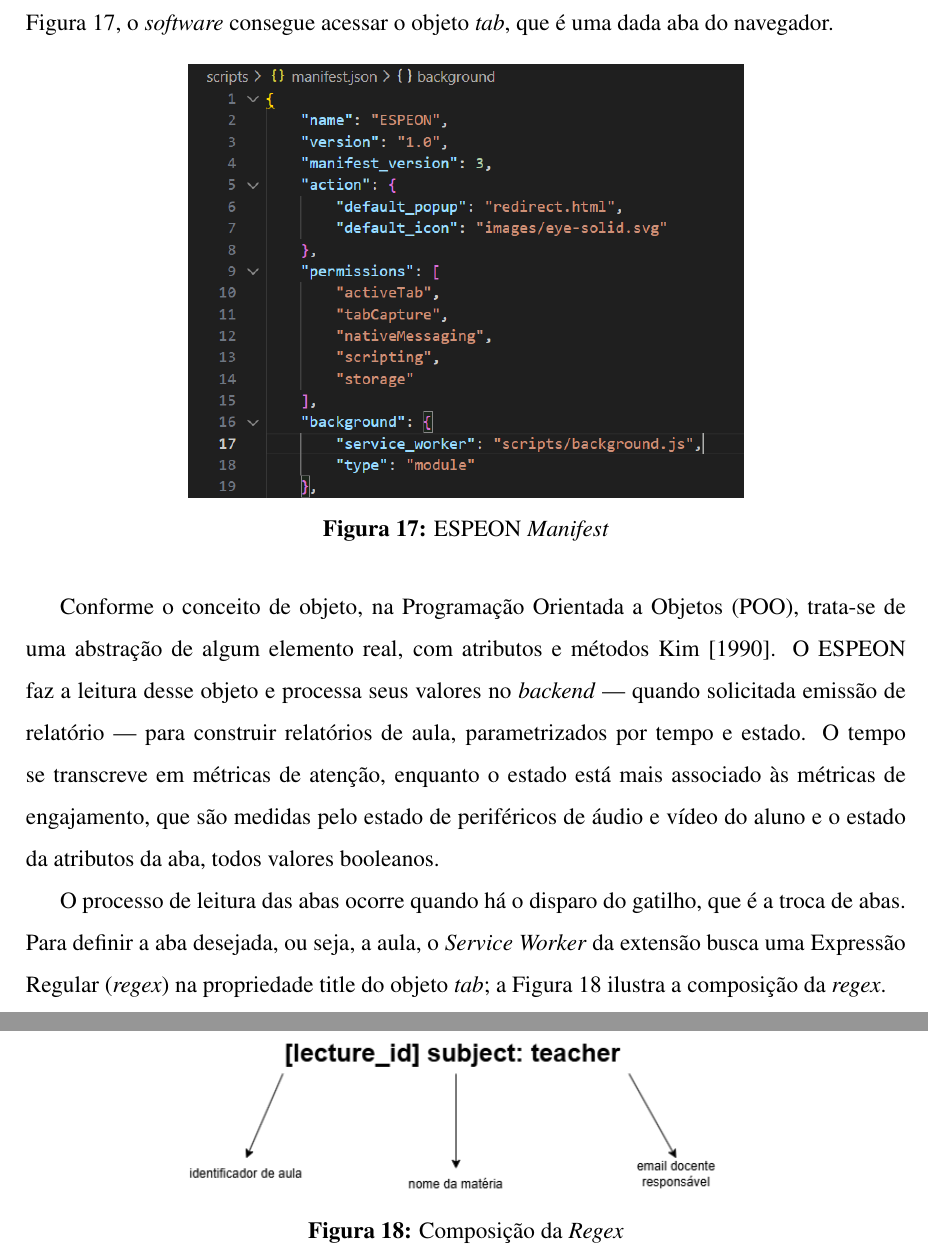
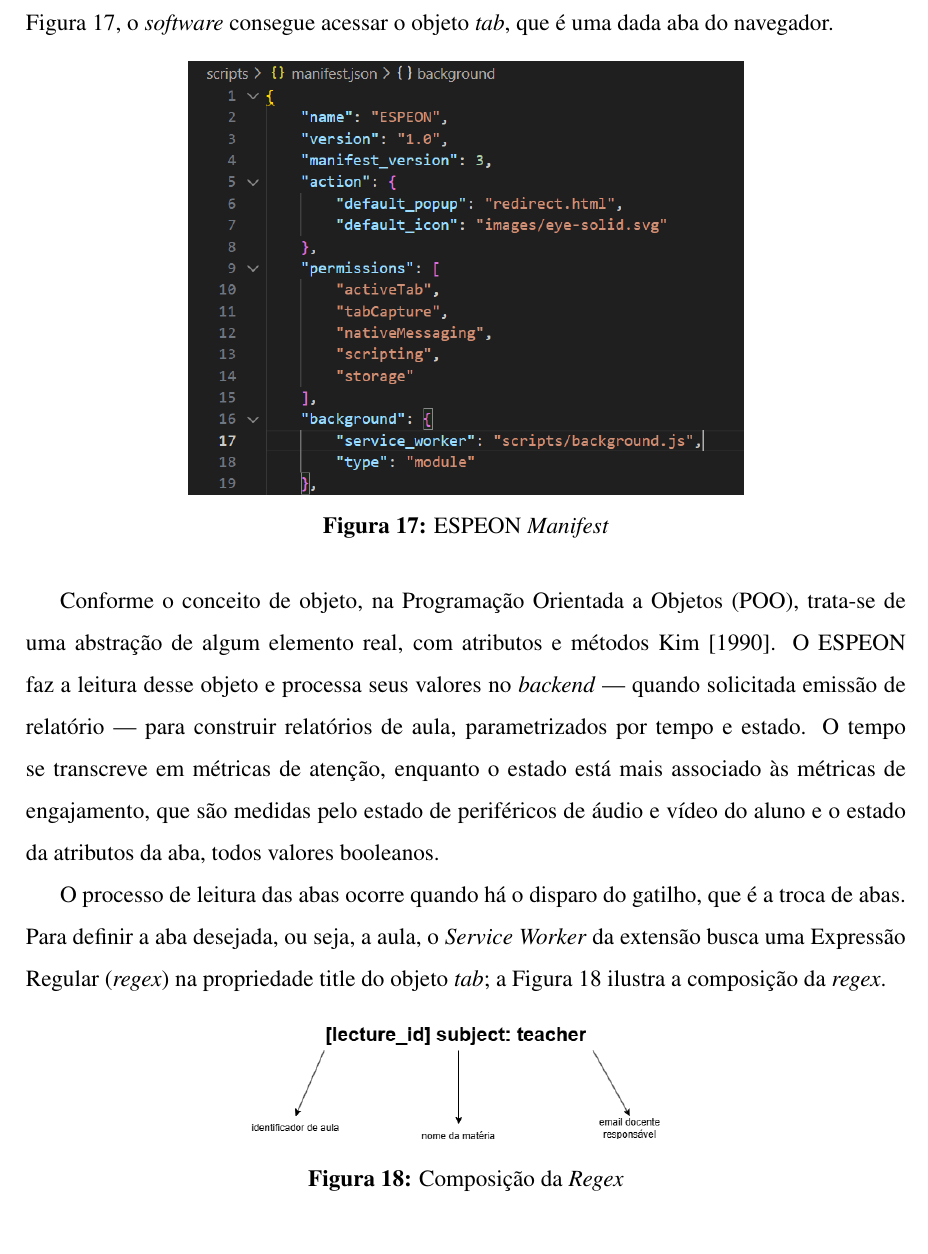
Before and after one commit to Manoel-Mieiro/tcc, a LaTeX thesis (main.tex, which reads chapters/espeon/section.espeon_operation.tex): two parts of pages 45 and 46 of 84 before the commit and part of page 45 of 84 after it, the two joined at a grey line, cut so that both start at the same text. Compiled offline with pdfLaTeX.

Commit message:
fix: remanejando figura explicativa da regex

```diff
--- a/chapters/espeon/section.espeon_operation.tex
+++ b/chapters/espeon/section.espeon_operation.tex
@@ -19,7 +19,7 @@ O processo de leitura das abas ocorre quando há o disparo do gatilho, que é a
     \centering
     \begin{minipage}{0.7\textwidth}
         \centering
-        \includegraphics[width=.9\textwidth]{espeon/regex.drawio.png}
+        \includegraphics[width=.7\textwidth]{espeon/regex.drawio.png}
         \caption{Composição da \textit{Regex}}
         \label{fig:regex}
     \end{minipage}\hfill
```
